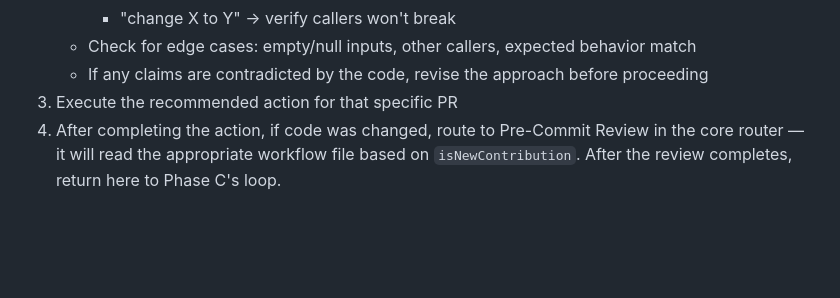
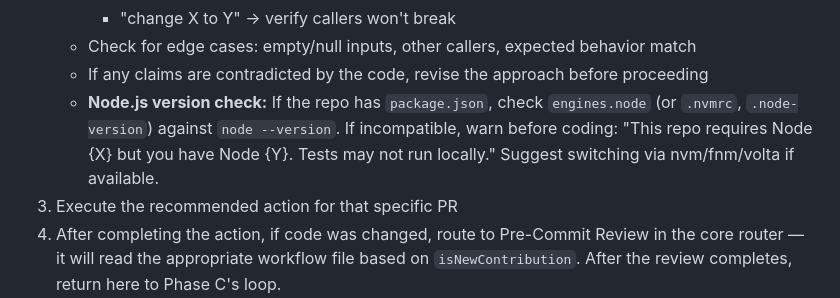
Before and after one commit to costajohnt/oss-autopilot, a Markdown page: workflows/work-through-issues.md, the part around the change. Drawn GitHub-style; blank space fills up the shorter version.

```diff
--- a/workflows/work-through-issues.md
+++ b/workflows/work-through-issues.md
@@ -220,6 +220,7 @@ The user selects a PR, and you:
      - "change X to Y" → verify callers won't break
    - Check for edge cases: empty/null inputs, other callers, expected behavior match
    - If any claims are contradicted by the code, revise the approach before proceeding
+   - **Node.js version check:** If the repo has `package.json`, check `engines.node` (or `.nvmrc`, `.node-version`) against `node --version`. If incompatible, warn before coding: "This repo requires Node {X} but you have Node {Y}. Tests may not run locally." Suggest switching via nvm/fnm/volta if available.
 3. Execute the recommended action for that specific PR
 4. After completing the action, if code was changed, route to Pre-Commit Review in the core router — it will read the appropriate workflow file based on `isNewContribution`. After the review completes, return here to Phase C's loop.
 
```
Also changed, not shown: workflows/draft-first-workflow.md (+25 -3 lines).
